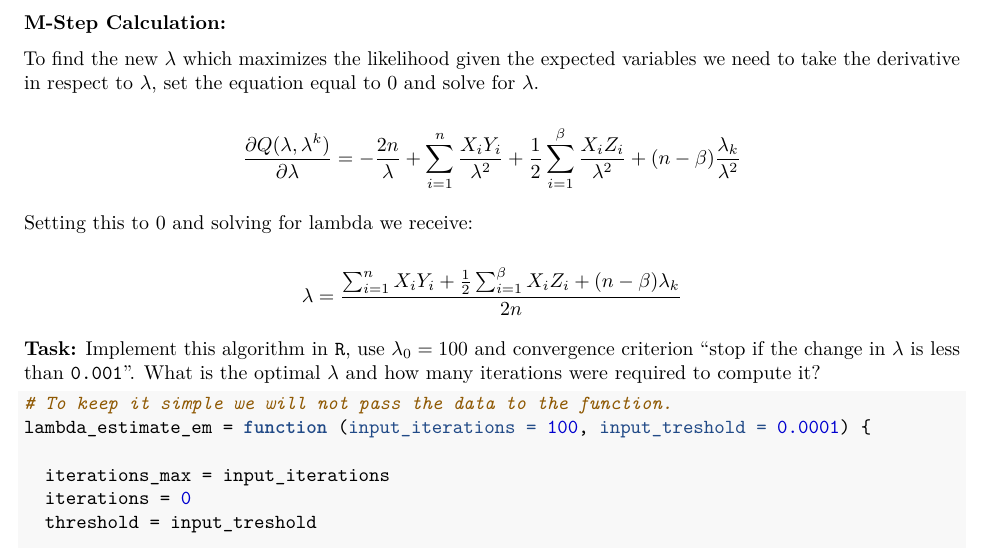
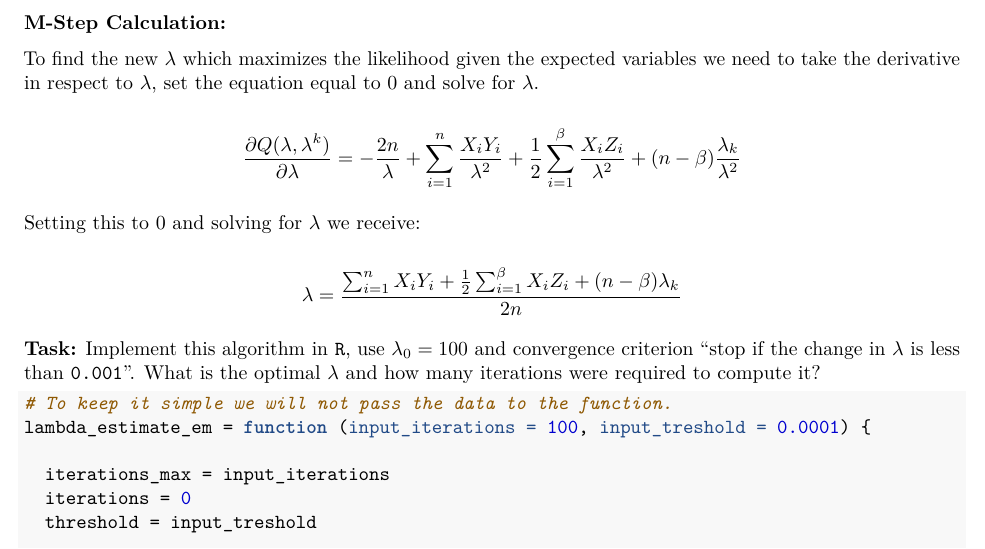
Before and after one commit to flennic/computational-statistics, an R Markdown document (lab06/Computational_Statistics_Lab06.Rmd): part of page 8 of 15, cut so that both start at the same text. The pictures show the output file lab06/Computational_Statistics_Lab06.pdf that the author committed with the source.

Commit message:
Fix smalles issues lab06

```diff
--- a/lab06/Computational_Statistics_Lab06.Rmd
+++ b/lab06/Computational_Statistics_Lab06.Rmd
@@ -376,7 +380,7 @@ To find the new $\lambda$  which maximizes the likelihood given the expected var
 
 $$\frac{\partial Q(\lambda,\lambda^k)}{\partial \lambda} = - \frac{2n}{\lambda} + \sum_{i=1}^{n} \frac{X_iY_i}{\lambda^2} + \frac{1}{2} \sum_{i=1}^{\beta} \frac{X_iZ_i}{\lambda^2} + (n - \beta) \frac{\lambda_k}{\lambda^2}$$
 
-Setting this to 0 and solving for lambda we receive:
+Setting this to 0 and solving for $\lambda$ we receive:
 
 $$\lambda = \frac{\sum_{i=1}^{n} X_iY_i + \frac{1}{2} \sum_{i=1}^{\beta}X_iZ_i + (n-\beta)\lambda_k}{2n}$$
 
```
Also changed, not shown: lab06/Computational_Statistics_Lab06.html, lab06/Computational_Statistics_Lab06.pdf, lab06/Computational_Statistics_Lab06.Rmd (4 more changed lines).
